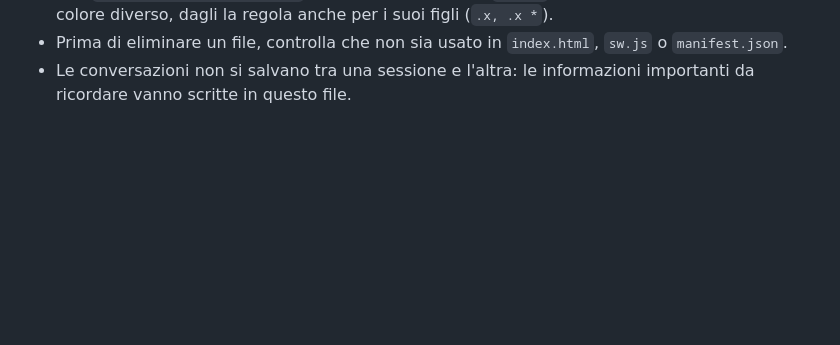
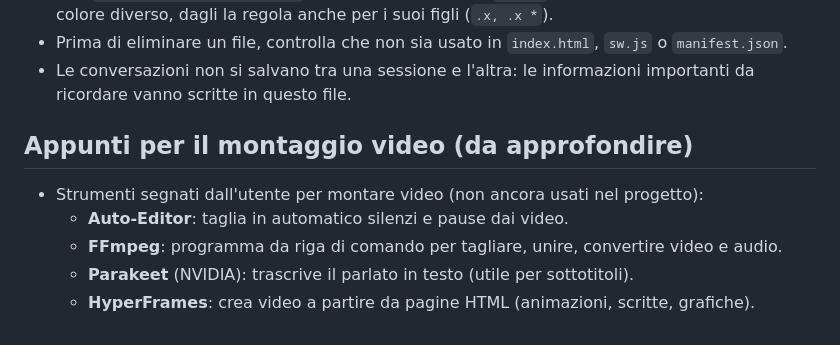
Before and after one commit to giulianomig-cloud/TockV5, a Markdown page: CLAUDE.md, the part around the change. Rendered like a GitHub page; blank space fills up the shorter version.

Commit message:
Appunti: strumenti per il montaggio video
Co-Authored-By: Claude Opus 5.5 <noreply@anthropic.com>
Claude-Session: https://claude.ai/code/session_01Bujo579TB2ojtdoSLTWQxL

```diff
--- a/CLAUDE.md
+++ b/CLAUDE.md
@@ -234,3 +234,10 @@
 - Prima di eliminare un file, controlla che non sia usato in `index.html`, `sw.js` o `manifest.json`.
 - Le conversazioni non si salvano tra una sessione e l'altra: le informazioni importanti
   da ricordare vanno scritte in questo file.
+
+## Appunti per il montaggio video (da approfondire)
+- Strumenti segnati dall'utente per montare video (non ancora usati nel progetto):
+  - **Auto-Editor**: taglia in automatico silenzi e pause dai video.
+  - **FFmpeg**: programma da riga di comando per tagliare, unire, convertire video e audio.
+  - **Parakeet** (NVIDIA): trascrive il parlato in testo (utile per sottotitoli).
+  - **HyperFrames**: crea video a partire da pagine HTML (animazioni, scritte, grafiche).
```
